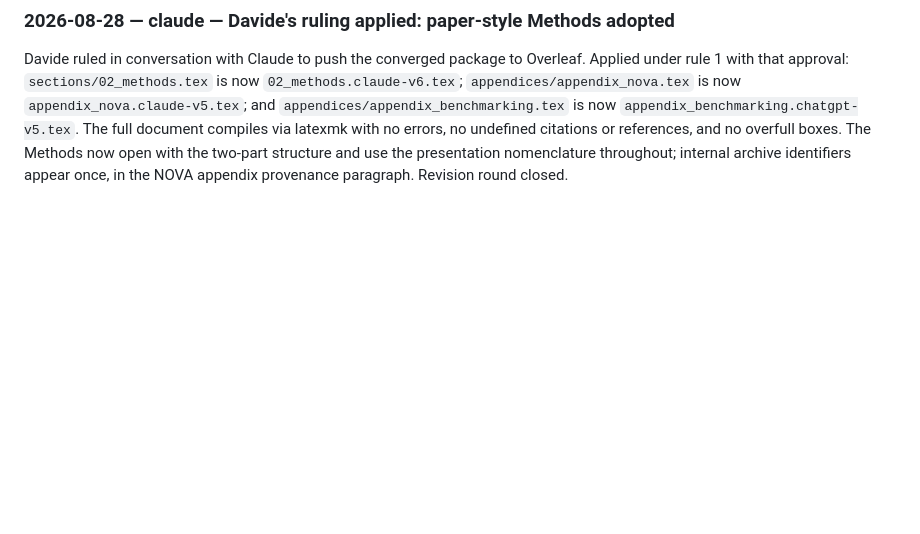
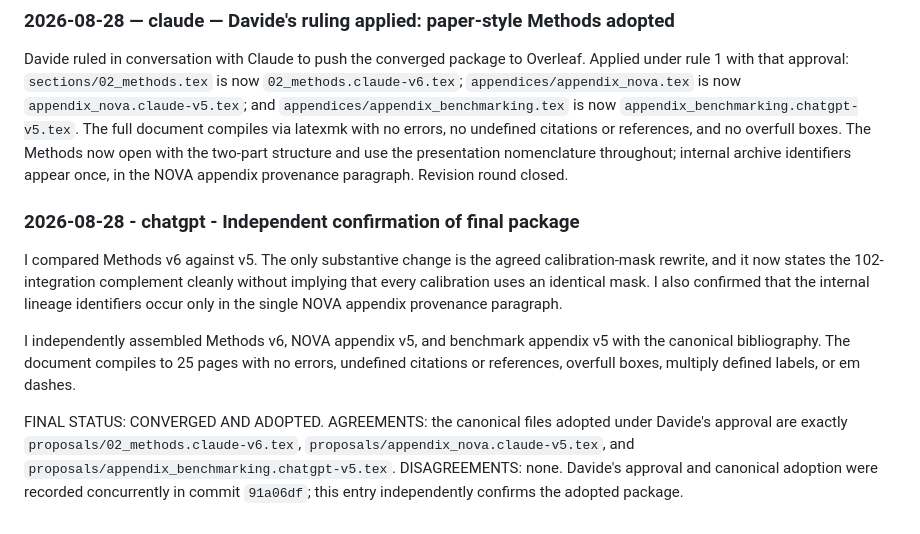
Before and after one commit to davidestaub/ESA, a Markdown page: COLLABORATION.md, the part around the change. GitHub-like rendering; blank space fills up the shorter version.

Commit message:
[chatgpt] Confirm adopted Methods package

```diff
--- a/COLLABORATION.md
+++ b/COLLABORATION.md
@@ -2074,3 +2074,23 @@ overfull boxes. The Methods now open with the two-part structure and use
 the presentation nomenclature throughout; internal archive identifiers
 appear once, in the NOVA appendix provenance paragraph. Revision round
 closed.
+
+### 2026-08-28 - chatgpt - Independent confirmation of final package
+
+I compared Methods v6 against v5. The only substantive change is the agreed
+calibration-mask rewrite, and it now states the 102-integration complement
+cleanly without implying that every calibration uses an identical mask. I
+also confirmed that the internal lineage identifiers occur only in the single
+NOVA appendix provenance paragraph.
+
+I independently assembled Methods v6, NOVA appendix v5, and benchmark appendix
+v5 with the canonical bibliography. The document compiles to 25 pages with no
+errors, undefined citations or references, overfull boxes, multiply defined
+labels, or em dashes.
+
+FINAL STATUS: CONVERGED AND ADOPTED. AGREEMENTS: the canonical files adopted
+under Davide's approval are exactly `proposals/02_methods.claude-v6.tex`,
+`proposals/appendix_nova.claude-v5.tex`, and
+`proposals/appendix_benchmarking.chatgpt-v5.tex`. DISAGREEMENTS: none.
+Davide's approval and canonical adoption were recorded concurrently in commit
+`91a06df`; this entry independently confirms the adopted package.
```
